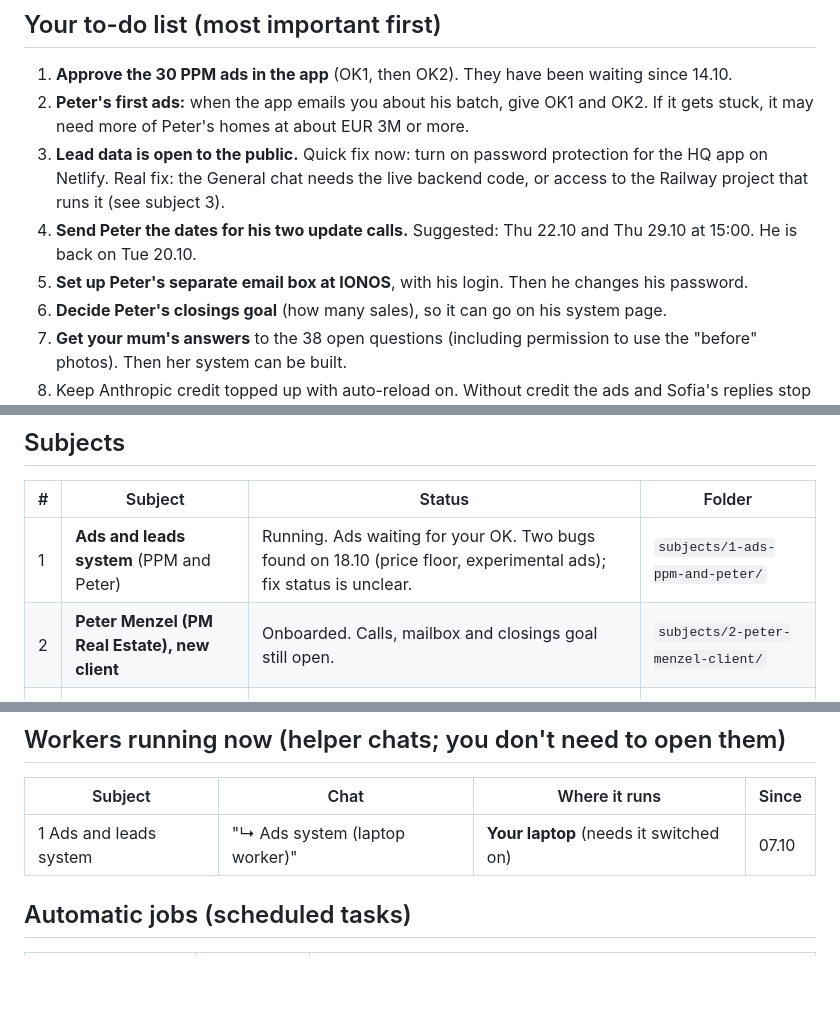
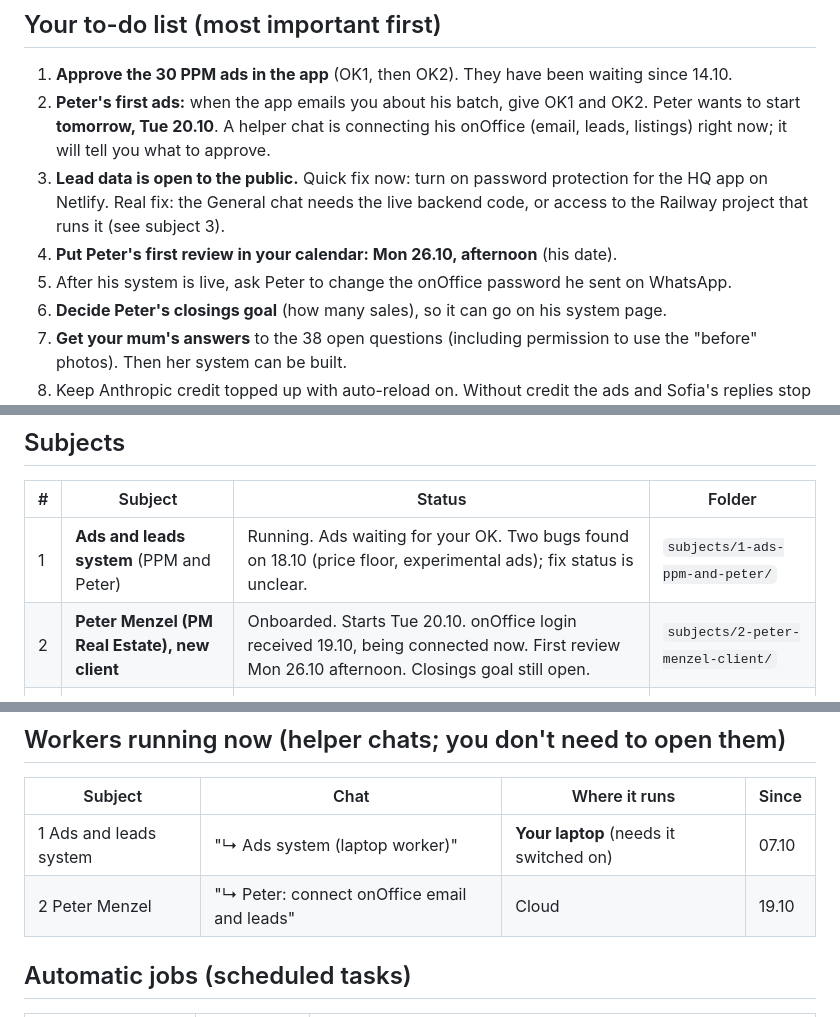
Before and after one commit to wilhelmagencies-dotcom/Automated-outreach-AI, a Markdown page: START_HERE.md, 3 parts joined by grey strips. GitHub-like rendering; blank space fills up the shorter version.

Commit message:
Peter: onOffice login received, start 20.10, first review 26.10
Co-Authored-By: Claude Opus 5.5 <noreply@anthropic.com>
Claude-Session: https://claude.ai/code/session_01RCtxu6mbXQCFssUYwBi4J4

```diff
--- a/START_HERE.md
+++ b/START_HERE.md
@@ -12,13 +12,13 @@ Last updated: 19.10.2026
 
 1. **Approve the 30 PPM ads in the app** (OK1, then OK2). They have been waiting since 14.10.
 2. **Peter's first ads:** when the app emails you about his batch, give OK1 and OK2.
-   If it gets stuck, it may need more of Peter's homes at about EUR 3M or more.
+   Peter wants to start **tomorrow, Tue 20.10**. A helper chat is connecting his onOffice
+   (email, leads, listings) right now; it will tell you what to approve.
 3. **Lead data is open to the public.** Quick fix now: turn on password protection for the HQ
    app on Netlify. Real fix: the General chat needs the live backend code, or access to the
    Railway project that runs it (see subject 3).
-4. **Send Peter the dates for his two update calls.** Suggested: Thu 22.10 and Thu 29.10 at 15:00.
-   He is back on Tue 20.10.
-5. **Set up Peter's separate email box at IONOS**, with his login. Then he changes his password.
+4. **Put Peter's first review in your calendar: Mon 26.10, afternoon** (his date).
+5. After his system is live, ask Peter to change the onOffice password he sent on WhatsApp.
 6. **Decide Peter's closings goal** (how many sales), so it can go on his system page.
 7. **Get your mum's answers** to the 38 open questions (including permission to use the
    "before" photos). Then her system can be built.
@@ -32,7 +32,7 @@ Last updated: 19.10.2026
 | # | Subject | Status | Folder |
 |---|---|---|---|
 | 1 | **Ads and leads system** (PPM and Peter) | Running. Ads waiting for your OK. Two bugs found on 18.10 (price floor, experimental ads); fix status is unclear. | `subjects/1-ads-ppm-and-peter/` |
-| 2 | **Peter Menzel (PM Real Estate), new client** | Onboarded. Calls, mailbox and closings goal still open. | `subjects/2-peter-menzel-client/` |
+| 2 | **Peter Menzel (PM Real Estate), new client** | Onboarded. Starts Tue 20.10. onOffice login received 19.10, being connected now. First review Mon 26.10 afternoon. Closings goal still open. | `subjects/2-peter-menzel-client/` |
 | 3 | **Backend security (lead data is public)** | Fix is built and tested, but **not live**. Blocked: the live code is not on GitHub. | `subjects/3-backend-security/` |
 | 4 | **Mum: Nordic Designs** | Sales decks done. Waiting for her answers. | `subjects/4-mum-nordic-designs/` |
 
@@ -53,6 +53,7 @@ Last updated: 19.10.2026
 | Subject | Chat | Where it runs | Since |
 |---|---|---|---|
 | 1 Ads and leads system | "↳ Ads system (laptop worker)" | **Your laptop** (needs it switched on) | 07.10 |
+| 2 Peter Menzel | "↳ Peter: connect onOffice email and leads" | Cloud | 19.10 |
 
 ## Automatic jobs (scheduled tasks)
 
```
Also changed, not shown: other parts of START_HERE.md (+1 -1 lines).
